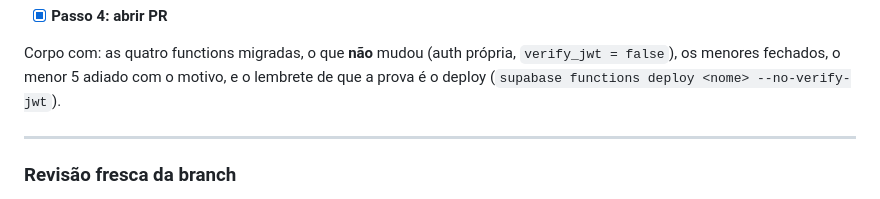
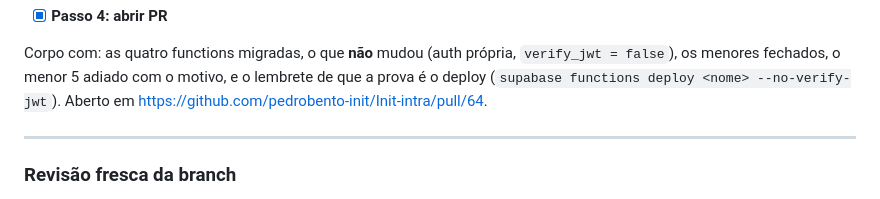
Before and after one commit to pedrobento-init/Init-intra, a Markdown page: docs/plans/2026-10-28-edge-server-e-menores.md, the part around the change. Drawn GitHub-style.

Commit message:
docs(plano): registra o PR 64

```diff
--- a/docs/plans/2026-10-28-edge-server-e-menores.md
+++ b/docs/plans/2026-10-28-edge-server-e-menores.md
@@ -290,6 +290,7 @@ Run: `node tools/build-assets.js --check` → exit 0 (aviso não-fatal de
 Corpo com: as quatro functions migradas, o que **não** mudou (auth própria,
 `verify_jwt = false`), os menores fechados, o menor 5 adiado com o motivo, e o
 lembrete de que a prova é o deploy (`supabase functions deploy <nome> --no-verify-jwt`).
+Aberto em https://github.com/pedrobento-init/Init-intra/pull/64.
 
 ---
 
```
